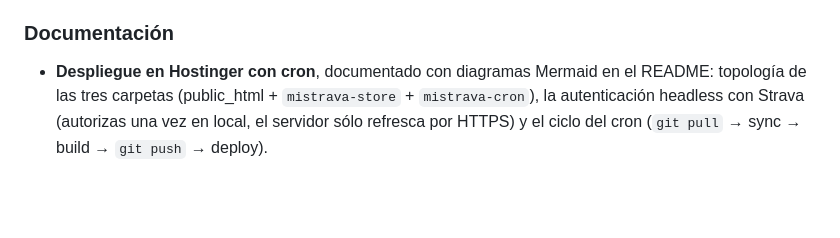
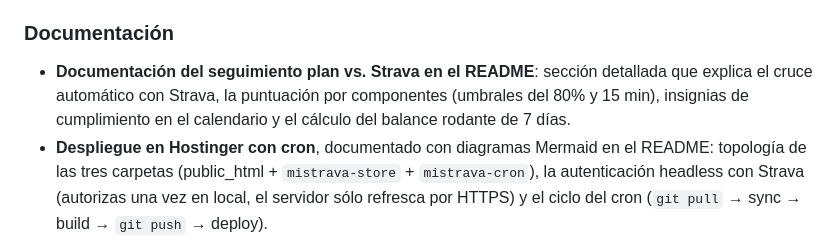
Before and after one commit to emiliodom/strava, a Markdown page: CHANGELOG.md, the part around the change. GitHub-like rendering; blank space fills up the shorter version.

```diff
--- a/CHANGELOG.md
+++ b/CHANGELOG.md
@@ -42,6 +42,7 @@ Mientras la versión sea `0.x`, la estructura del JSON de datos y de los módulo
   barra inferior. El análisis histórico (año, running, bici…) sigue en sus módulos.
 
 ### Documentación
+- **Documentación del seguimiento plan vs. Strava en el README**: sección detallada que explica el cruce automático con Strava, la puntuación por componentes (umbrales del 80% y 15 min), insignias de cumplimiento en el calendario y el cálculo del balance rodante de 7 días.
 - **Despliegue en Hostinger con cron**, documentado con diagramas Mermaid en el README: topología de las tres
   carpetas (public_html + `mistrava-store` + `mistrava-cron`), la autenticación headless con Strava (autorizas
   una vez en local, el servidor sólo refresca por HTTPS) y el ciclo del cron (`git pull` → sync → build →
```
Also changed, not shown: README.md (+16 -0 lines).
